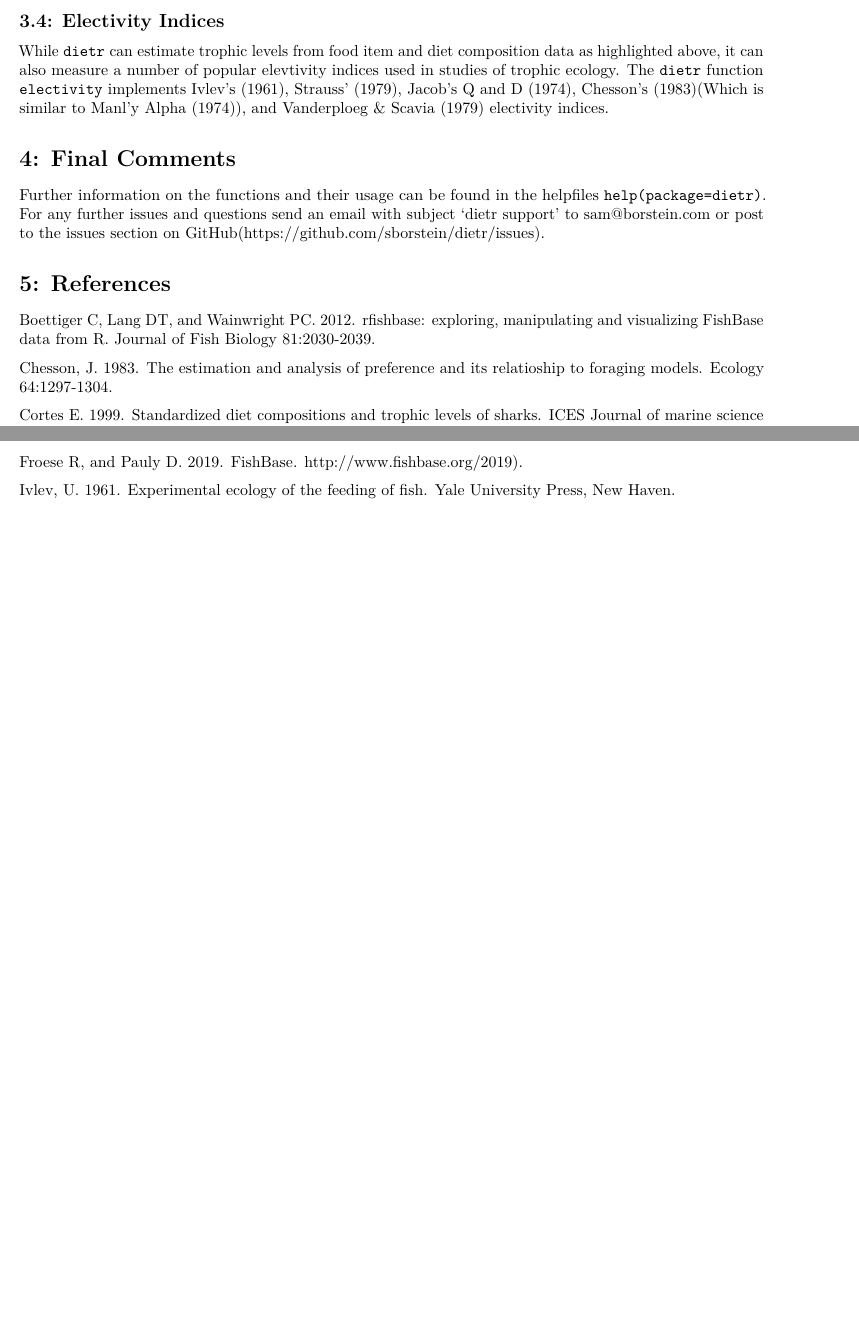
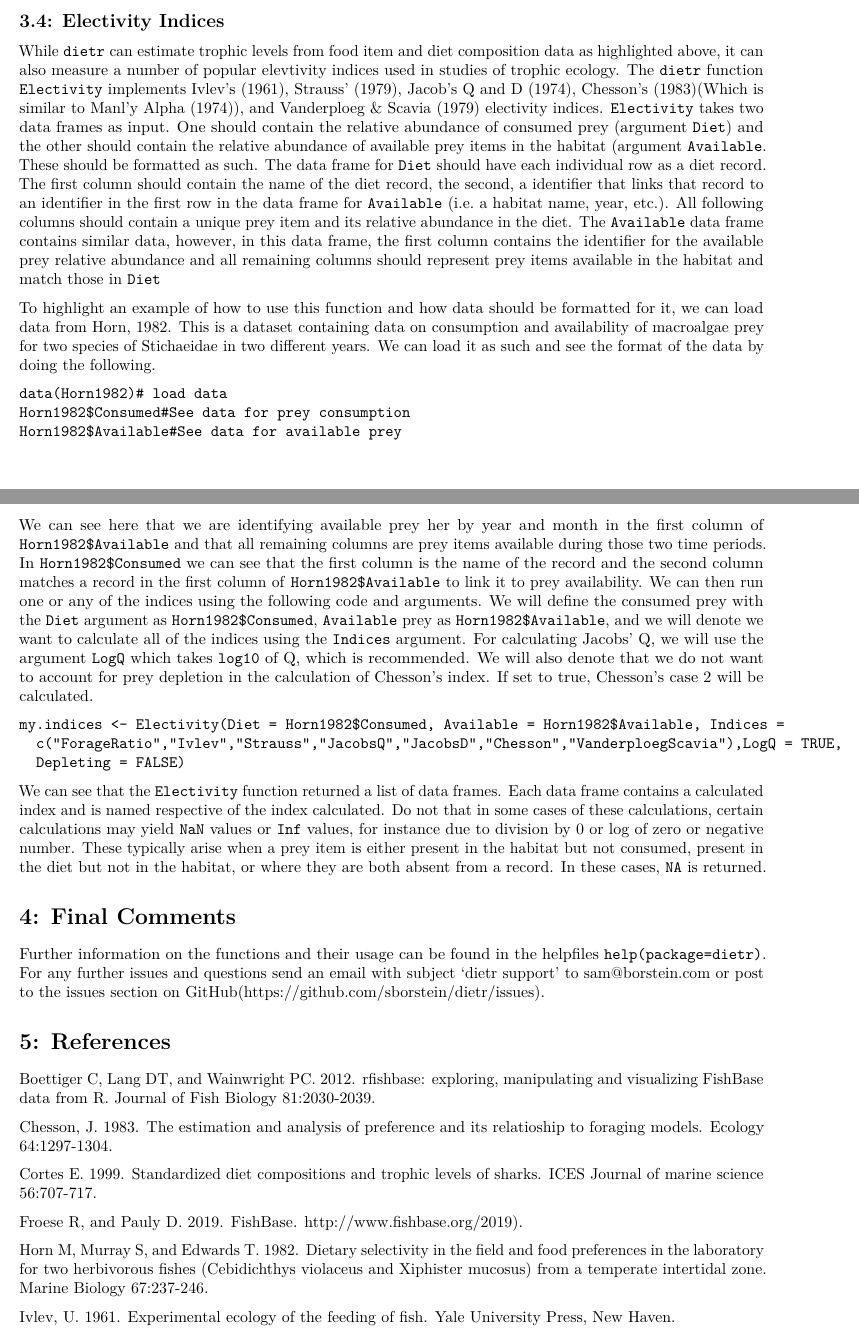
Before and after one commit to sborstein/dietr, an R Markdown document (vignettes/dietr-vignette.Rmd): two parts of pages 6 and 7 of 7 before the commit and two parts of pages 6 and 7 of 8 after it, joined at a grey line, cut so that both start at the same text, the shorter picture padded with empty space. The pictures show the output file vignettes/dietr-vignette.pdf that the author committed with the source.

Commit message:
finished docs and vignettes. If push passes, begin the CRANsubmission process

````diff
--- a/vignettes/dietr-vignette.Rmd
+++ b/vignettes/dietr-vignette.Rmd
@@ -213,11 +212,24 @@ We can see that the object returned `HM.TL` is a list that has a length of four
 
 ## 3.4: Electivity Indices
 
-While `dietr` can estimate trophic levels from food item and diet composition data as highlighted above, it can also measure a number of popular elevtivity indices used in studies of trophic ecology. The `dietr` function `electivity` implements Ivlev's (1961), Strauss' (1979), Jacob's Q and D (1974), Chesson's (1983)(Which is similar to Manl'y Alpha (1974)), and Vanderploeg & Scavia (1979) electivity indices.
+While `dietr` can estimate trophic levels from food item and diet composition data as highlighted above, it can also measure a number of popular elevtivity indices used in studies of trophic ecology. The `dietr` function `Electivity` implements Ivlev's (1961), Strauss' (1979), Jacob's Q and D (1974), Chesson's (1983)(Which is similar to Manl'y Alpha (1974)), and Vanderploeg & Scavia (1979) electivity indices. `Electivity` takes two data frames as input. One should contain the relative abundance of consumed prey (argument `Diet`) and the other should contain the relative abundance of available prey items in the habitat  (argument `Available`. These should be formatted as such. The data frame for `Diet` should have each individual row as a diet record. The first column should contain the name of the diet record, the second, a identifier that links that record to an identifier in the first row in the data frame for `Available` (i.e. a habitat name, year, etc.). All following columns should contain a unique prey item and its relative abundance in the diet. The `Available` data frame contains similar data, however, in this data frame, the first column contains the identifier for the available prey relative abundance and all remaining columns should represent prey items available in the habitat and match those in `Diet`
 
+To highlight an example of how to use this function and how data should be formatted for it, we can load data from Horn, 1982. This is a dataset containing data on consumption and availability of macroalgae prey for two species of Stichaeidae in two different years. We can load it as such and see the format of the data by doing the following.
 
+```
+data(Horn1982)# load data
+Horn1982$Consumed#See data for prey consumption
+Horn1982$Available#See data for available prey
+```
+We can see here that we are identifying available prey her by year and month in the first column of `Horn1982$Available` and that all remaining columns are prey items available during those two time periods. In `Horn1982$Consumed` we can see that the first column is the name of the record and the second column matches a record in the first column of `Horn1982$Available` to link it to prey availability. We can then run one or any of the indices using the following code and arguments. We will define the consumed prey with the `Diet` argument as `Horn1982$Consumed`, `Available` prey as `Horn1982$Available`, and we will denote we want to calculate all of the indices using the `Indices` argument. For calculating Jacobs' Q, we will use the argument `LogQ` which takes `log10` of Q, which is recommended. We will also denote that we do not want to account for prey depletion in the calculation of Chesson's index. If set to true, Chesson's case 2 will be calculated.
 
+```
+my.indices <- Electivity(Diet = Horn1982$Consumed, Available = Horn1982$Available, Indices =
+  c("ForageRatio","Ivlev","Strauss","JacobsQ","JacobsD","Chesson","VanderploegScavia"),LogQ = TRUE,
+  Depleting = FALSE)
+```
 
+We can see that the `Electivity` function returned a list of data frames. Each data frame contains a calculated index and is named respective of the index calculated. Do not that in some cases of these calculations, certain calculations may yield `NaN` values or `Inf` values, for instance due to division by 0 or log of zero or negative number. These typically arise when a prey item is either present in the habitat but not consumed, present in the diet but not in the habitat, or where they are both absent from a record. In these cases, `NA` is returned.
 
 # 4: Final Comments
 Further information on the functions and their usage can be found in the helpfiles `help(package=dietr)`.
@@ -232,6 +244,8 @@ Cortes E. 1999. Standardized diet compositions and trophic levels of sharks. ICE
 
 Froese R, and Pauly D. 2019. FishBase. http://www.fishbase.org/2019).
 
+Horn M, Murray S, and Edwards T. 1982. Dietary selectivity in the field and food preferences in the laboratory for two herbivorous fishes (Cebidichthys violaceus and Xiphister mucosus) from a temperate intertidal zone. Marine Biology 67:237-246.
+
 Ivlev, U. 1961. Experimental ecology of the feeding of fish. Yale University Press, New Haven.
 
 Jacobs, J. 1974. Quantitative measurement of food selection. Oecologia 14:413-417.
````
Also changed, not shown: R/DataDoc.R (+2 -2 lines), R/Electivity.R (+7 -0 lines), vignettes/dietr-vignette.md, vignettes/dietr-vignette.pdf, vignettes/dietr-vignette.Rmd (3 more changed lines), 2 other files.
